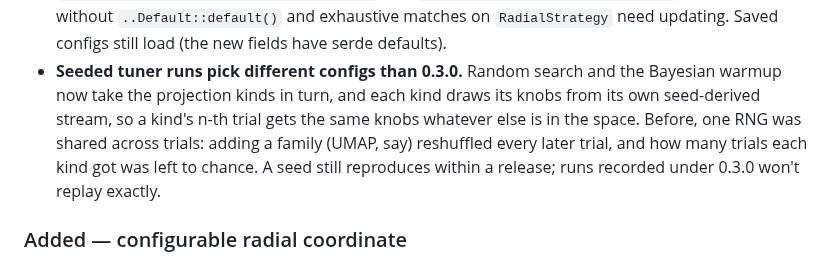
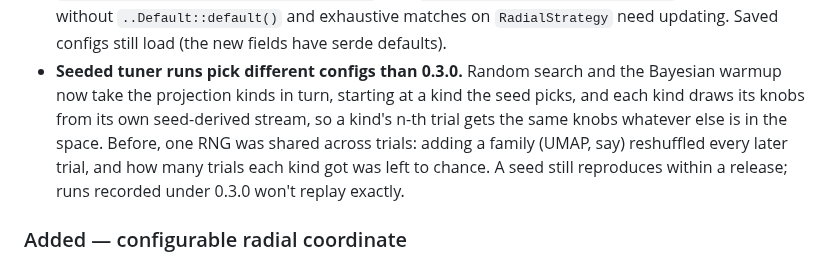
Before and after one commit to bkahan/sphereQL, a Markdown page: CHANGELOG.md, the part around the change. Drawn GitHub-style.

```diff
--- a/CHANGELOG.md
+++ b/CHANGELOG.md
@@ -36,9 +36,9 @@ pick different configs.
   updating. Saved configs still load (the new fields have serde defaults).
 - **Seeded tuner runs pick different configs than 0.3.0.** Random
   search and the Bayesian warmup now take the projection kinds in
-  turn, and each kind draws its knobs from its own seed-derived
-  stream, so a kind's n-th trial gets the same knobs whatever else is
-  in the space. Before, one RNG was shared across trials: adding a
+  turn, starting at a kind the seed picks, and each kind draws its
+  knobs from its own seed-derived stream, so a kind's n-th trial gets
+  the same knobs whatever else is in the space. Before, one RNG was shared across trials: adding a
   family (UMAP, say) reshuffled every later trial, and how many trials
   each kind got was left to chance. A seed still reproduces within a
   release; runs recorded under 0.3.0 won't replay exactly.
```
Also changed, not shown: docs/auto-tuning.md (+3 -1 lines).
